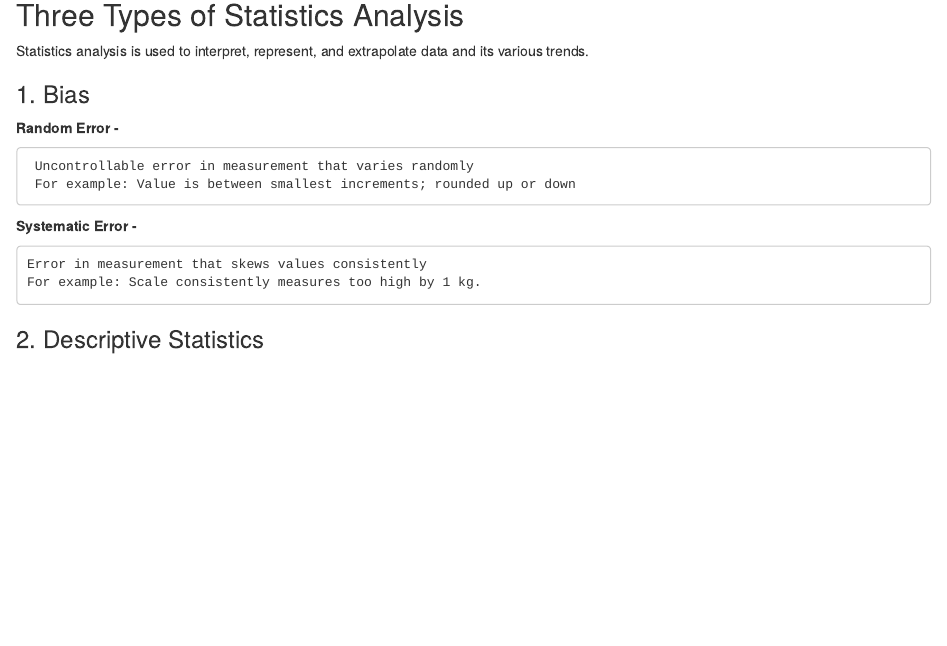
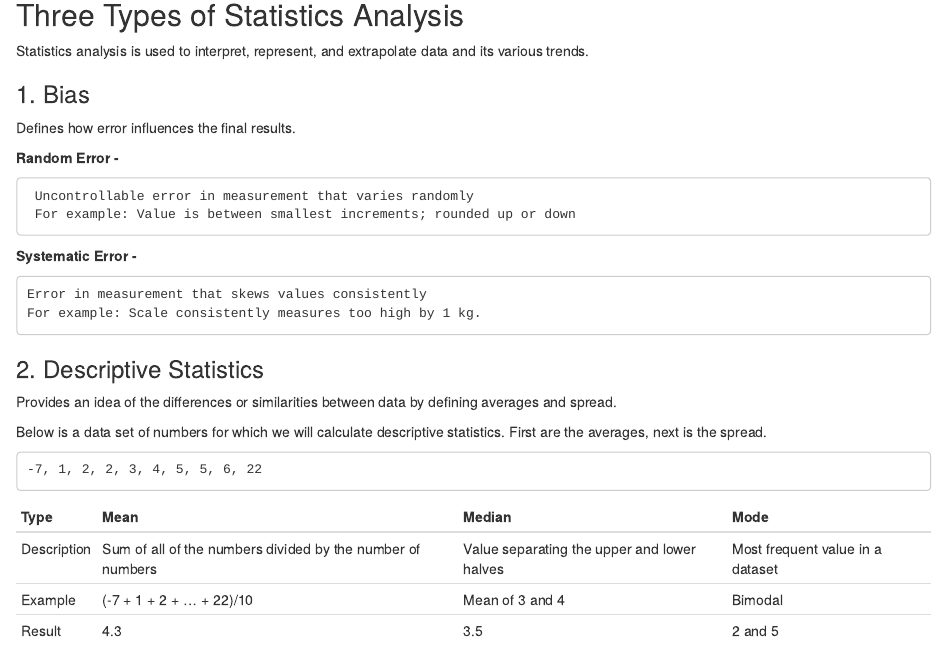
Before and after one commit to AitorGuti/Exploring_Statistics, an R Markdown document (Exploring_Statistics.Rmd): the page in a window 1100 px wide, from 1490 px down. Rendered offline with R 4.5, knitr and Pandoc, with nearby package versions; drawn as R Markdown's standard HTML page in place of the format the file asks for.

Commit message:
Averages Defined

````diff
--- a/Exploring_Statistics.Rmd
+++ b/Exploring_Statistics.Rmd
@@ -96,6 +96,8 @@ Statistics analysis is used to interpret, represent, and extrapolate data and it
 
 ### 1. Bias
 
+Defines how error influences the final results.
+
 **Random Error -**
 
      Uncontrollable error in measurement that varies randomly
@@ -107,3 +109,27 @@ Statistics analysis is used to interpret, represent, and extrapolate data and it
     For example: Scale consistently measures too high by 1 kg.
 
 ### 2. Descriptive Statistics
+
+Provides an idea of the differences or similarities between data by defining averages and spread.
+
+Below is a data set of numbers for which we will calculate descriptive statistics. First are the averages, next is the spread.
+
+    -7, 1, 2, 2, 3, 4, 5, 5, 6, 22
+
+```{r, echo=FALSE}
+#Data Set of -7,1,2,2,3,4,5,5,6,22
+
+#Type
+#Definition of Mean "Measure of Location"
+#Definition of Median
+#Definition of Mode
+
+Type <- c("Description", "Example", "Result")
+Mean <- c("Sum of all of the numbers divided by the number of numbers", "(-7 + 1 + 2 + ... + 22)/10", 4.3)
+Median <- c("Value separating the upper and lower halves", "Mean of 3 and 4", 3.5)
+Mode <- c("Most frequent value in a dataset", "Bimodal", "2 and 5")
+
+location_measure <- data.frame(Type, Mean, Median, Mode)
+
+kable(location_measure)
+```
````
Also changed, not shown: Exploring_Statistics.html.
